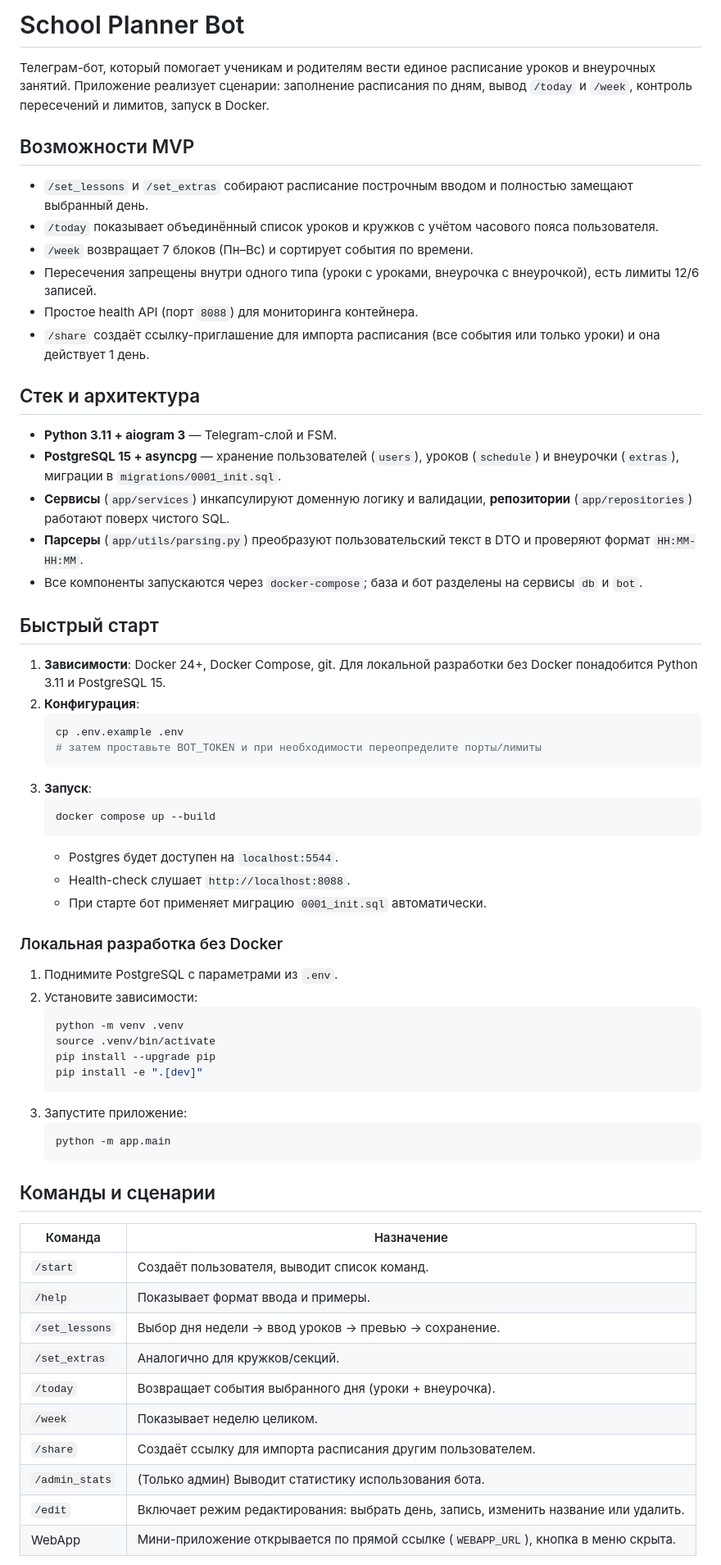
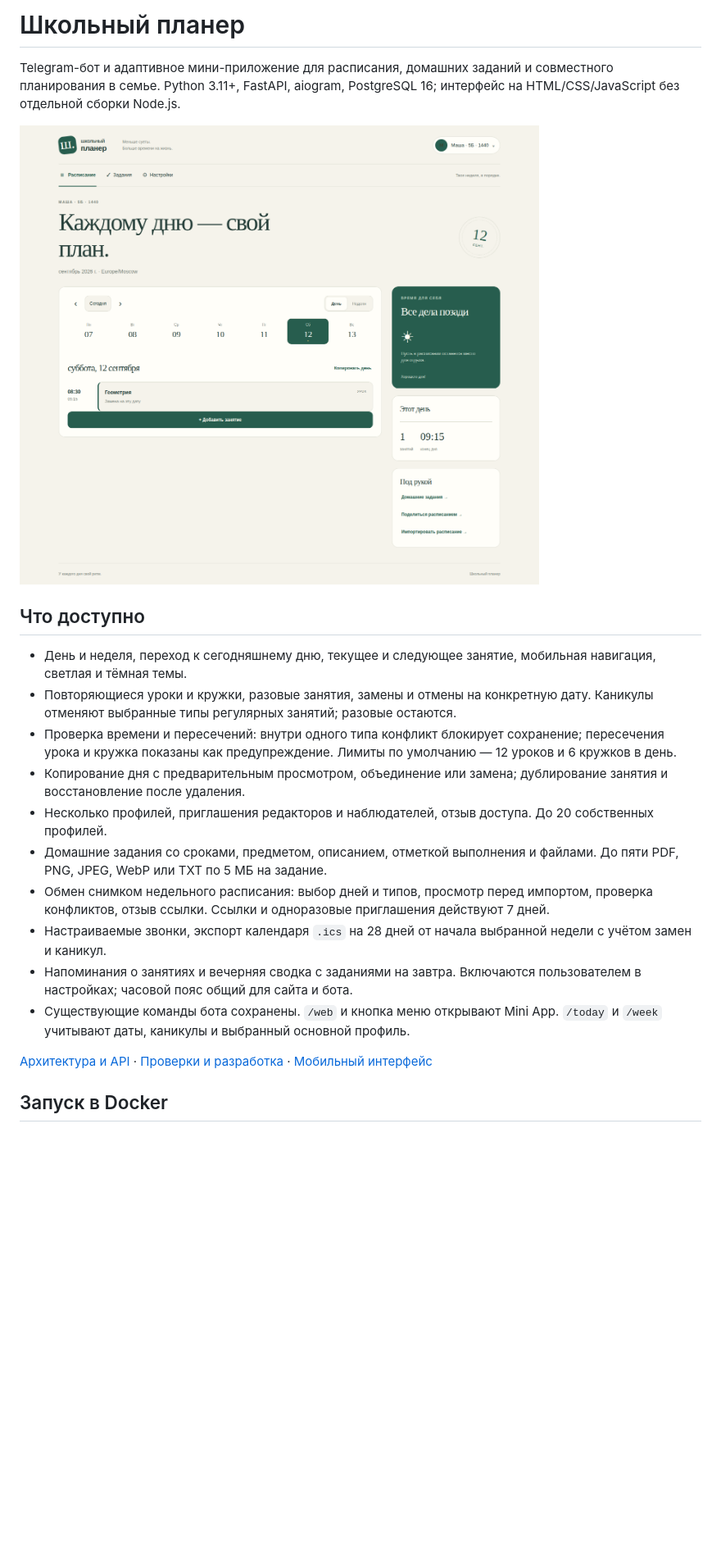
Before and after one commit to IT-Sync/School-Planner-Bot, a Markdown page: README.md, the part around the change printed below. Shown: that part at 82% size. GitHub-like rendering; pictures changed too: docs/planner-1440.png (added); blank space fills up the shorter version.

````diff
--- a/README.md
+++ b/README.md
@@ -1,62 +1,23 @@
-# School Planner Bot
+# Школьный планер
 
-Телеграм-бот, который помогает ученикам и родителям вести единое расписание уроков и внеурочных занятий. Приложение реализует сценарии: заполнение расписания по дням, вывод `/today` и `/week`, контроль пересечений и лимитов, запуск в Docker.
+Telegram-бот и адаптивное мини-приложение для расписания, домашних заданий и совместного планирования в семье. Python 3.11+, FastAPI, aiogram, PostgreSQL 16; интерфейс на HTML/CSS/JavaScript без отдельной сборки Node.js.
 
-## Возможности MVP
-- `/set_lessons` и `/set_extras` собирают расписание построчным вводом и полностью замещают выбранный день.
-- `/today` показывает объединённый список уроков и кружков с учётом часового пояса пользователя.
-- `/week` возвращает 7 блоков (Пн–Вс) и сортирует события по времени.
-- Пересечения запрещены внутри одного типа (уроки с уроками, внеурочка с внеурочкой), есть лимиты 12/6 записей.
-- Простое health API (порт `8088`) для мониторинга контейнера.
-- `/share` создаёт ссылку-приглашение для импорта расписания (все события или только уроки) и она действует 1 день.
+![Планер на компьютере](docs/planner-1440.png)
 
-## Стек и архитектура
-- **Python 3.11 + aiogram 3** — Telegram-слой и FSM.
-- **PostgreSQL 15 + asyncpg** — хранение пользователей (`users`), уроков (`schedule`) и внеурочки (`extras`), миграции в `migrations/0001_init.sql`.
-- **Сервисы** (`app/services`) инкапсулируют доменную логику и валидации, **репозитории** (`app/repositories`) работают поверх чистого SQL.
-- **Парсеры** (`app/utils/parsing.py`) преобразуют пользовательский текст в DTO и проверяют формат `HH:MM-HH:MM`.
-- Все компоненты запускаются через `docker-compose`; база и бот разделены на сервисы `db` и `bot`.
+## Что доступно
 
-## Быстрый старт
-1. **Зависимости**: Docker 24+, Docker Compose, git. Для локальной разработки без Docker понадобится Python 3.11 и PostgreSQL 15.
-2. **Конфигурация**:
-   ```bash
-   cp .env.example .env
-   # затем проставьте BOT_TOKEN и при необходимости переопределите порты/лимиты
-   ```
-3. **Запуск**:
-   ```bash
-   docker compose up --build
-   ```
-   - Postgres будет доступен на `localhost:5544`.
-   - Health-check слушает `http://localhost:8088`.
-   - При старте бот применяет миграцию `0001_init.sql` автоматически.
+- День и неделя, переход к сегодняшнему дню, текущее и следующее занятие, мобильная навигация, светлая и тёмная темы.
+- Повторяющиеся уроки и кружки, разовые занятия, замены и отмены на конкретную дату. Каникулы отменяют выбранные типы регулярных занятий; разовые остаются.
+- Проверка времени и пересечений: внутри одного типа конфликт блокирует сохранение; пересечения урока и кружка показаны как предупреждение. Лимиты по умолчанию — 12 уроков и 6 кружков в день.
+- Копирование дня с предварительным просмотром, объединение или замена; дублирование занятия и восстановление после удаления.
+- Несколько профилей, приглашения редакторов и наблюдателей, отзыв доступа. До 20 собственных профилей.
+- Домашние задания со сроками, предметом, описанием, отметкой выполнения и файлами. До пяти PDF, PNG, JPEG, WebP или TXT по 5 МБ на задание.
+- Обмен снимком недельного расписания: выбор дней и типов, просмотр перед импортом, проверка конфликтов, отзыв ссылки. Ссылки и одноразовые приглашения действуют 7 дней.
+- Настраиваемые звонки, экспорт календаря `.ics` на 28 дней от начала выбранной недели с учётом замен и каникул.
+- Напоминания о занятиях и вечерняя сводка с заданиями на завтра. Включаются пользователем в настройках; часовой пояс общий для сайта и бота.
+- Существующие команды бота сохранены. `/web` и кнопка меню открывают Mini App. `/today` и `/week` учитывают даты, каникулы и выбранный основной профиль.
 
-### Локальная разработка без Docker
-1. Поднимите PostgreSQL c параметрами из `.env`.
-2. Установите зависимости:
-   ```bash
-   python -m venv .venv
-   source .venv/bin/activate
-   pip install --upgrade pip
-   pip install -e ".[dev]"
-   ```
-3. Запустите приложение:
-   ```bash
-   python -m app.main
-   ```
+[Архитектура и API](docs/architecture.md) · [Проверки и разработка](docs/development.md) · [Мобильный интерфейс](docs/planner-390.png)
 
-## Команды и сценарии
-| Команда        | Назначение |
-| -------------- | ---------- |
-| `/start`       | Создаёт пользователя, выводит список команд. |
-| `/help`        | Показывает формат ввода и примеры. |
-| `/set_lessons` | Выбор дня недели → ввод уроков → превью → сохранение. |
-| `/set_extras`  | Аналогично для кружков/секций. |
-| `/today`       | Возвращает события выбранного дня (уроки + внеурочка). |
-| `/week`        | Показывает неделю целиком. |
-| `/share`       | Создаёт ссылку для импорта расписания другим пользователем. |
-| `/admin_stats` | (Только админ) Выводит статистику использования бота. |
-| `/edit`        | Включает режим редактирования: выбрать день, запись, изменить название или удалить. |
-| WebApp         | Мини-приложение открывается по прямой ссылке (`WEBAPP_URL`), кнопка в меню скрыта. |
+## Запуск в Docker
 
````
Also changed, not shown: other parts of README.md (+50 -63 lines), docs/architecture.md (added, +62 -0 lines), docs/development.md (added, +61 -0 lines), docs/planner-390.png (added), 6 other files.
